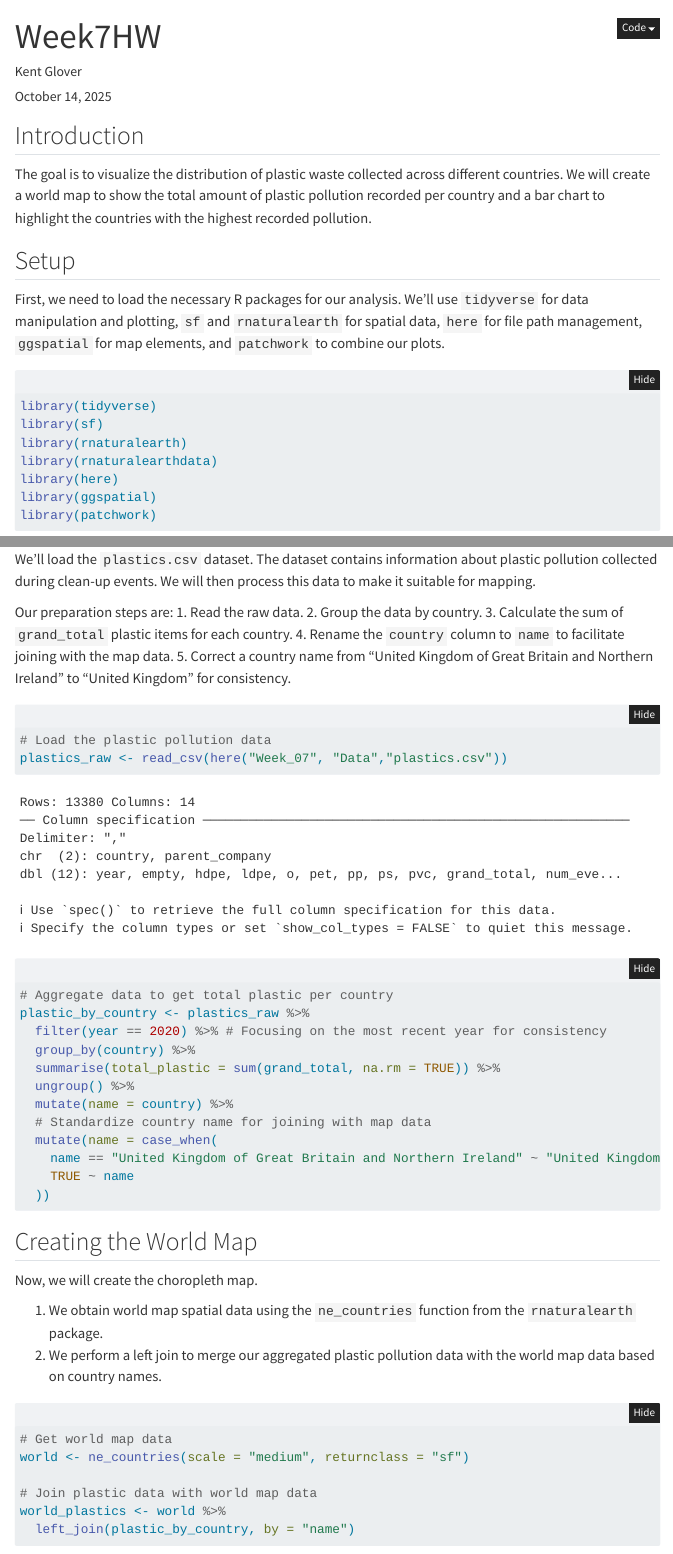
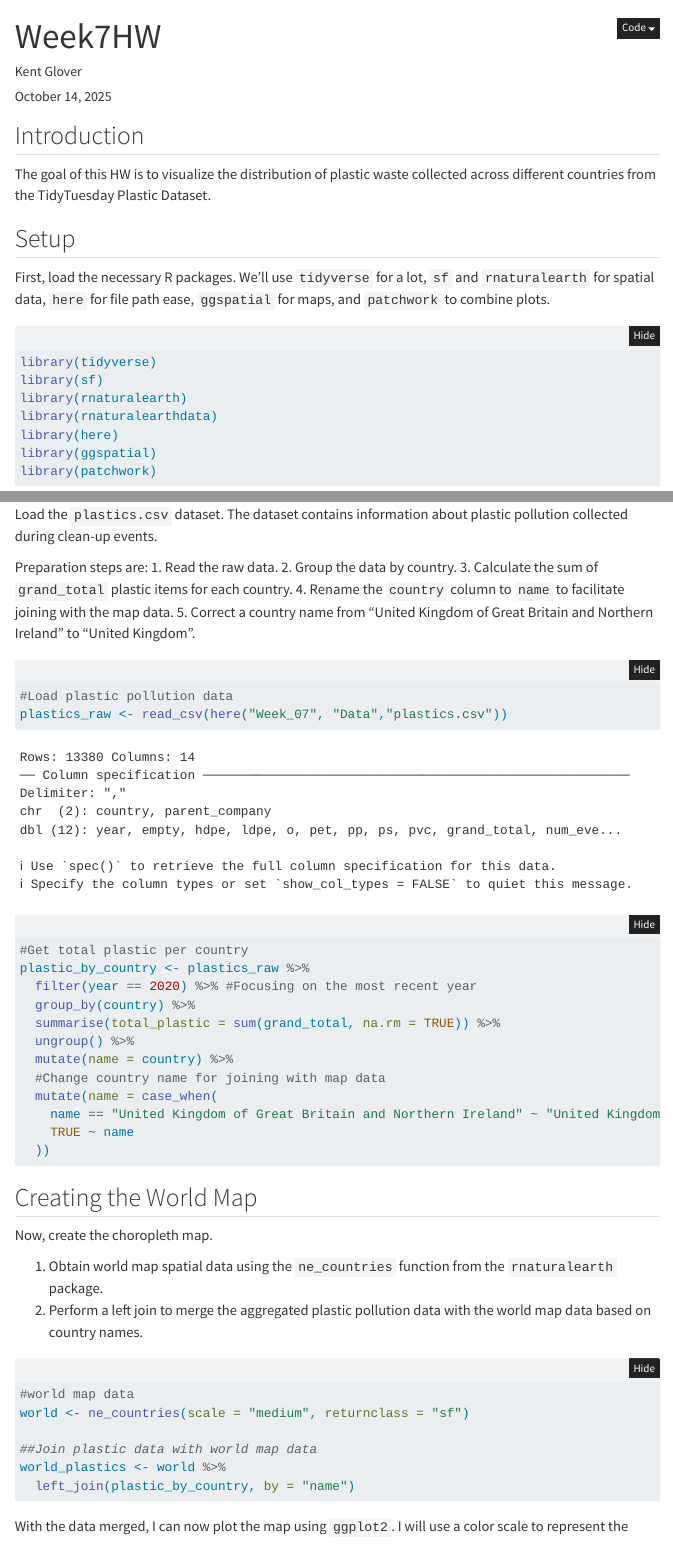
Before and after one commit to OCN-682-UH/Glover, a Quarto document (Week_07/Scripts/Week7HW.qmd): the page in a window 1100 px wide, from its top, and a second part further down, joined at a grey line. Rendered offline with R 4.5, knitr and Pandoc in place of Quarto, with nearby package versions; folded parts are opened; some code elsewhere in the file could not run offline; menus at the side of the page are left out.

Commit message:
week 7 hw done

````diff
--- a/Week_07/Scripts/Week7HW.qmd
+++ b/Week_07/Scripts/Week7HW.qmd
@@ -12,11 +12,11 @@ format:
 
 ## Introduction
 
-The goal is to visualize the distribution of plastic waste collected across different countries. We will create a world map to show the total amount of plastic pollution recorded per country and a bar chart to highlight the countries with the highest recorded pollution.
+The goal of this HW is to visualize the distribution of plastic waste collected across different countries from the TidyTuesday Plastic Dataset.
 
 ## Setup
 
-First, we need to load the necessary R packages for our analysis. We'll use `tidyverse` for data manipulation and plotting, `sf` and `rnaturalearth` for spatial data, `here` for file path management, `ggspatial` for map elements, and `patchwork` to combine our plots.
+First, load the necessary R packages. We'll use `tidyverse` for a lot, `sf` and `rnaturalearth` for spatial data, `here` for file path ease, `ggspatial` for maps, and `patchwork` to combine plots.
 
 ```{r}
 #| label: load-packages
@@ -36,27 +36,27 @@ library(patchwork)
 
-We'll load the `plastics.csv` dataset. The dataset contains information about plastic pollution collected during clean-up events. We will then process this data to make it suitable for mapping.
+Load the `plastics.csv` dataset. The dataset contains information about plastic pollution collected during clean-up events.
 
-Our preparation steps are:
+Preparation steps are:
 1.  Read the raw data.
 2.  Group the data by country.
 3.  Calculate the sum of `grand_total` plastic items for each country.
 4.  Rename the `country` column to `name` to facilitate joining with the map data.
-5.  Correct a country name from "United Kingdom of Great Britain and Northern Ireland" to "United Kingdom" for consistency.
+5.  Correct a country name from "United Kingdom of Great Britain and Northern Ireland" to "United Kingdom".
 
 ```{r}
 #| label: data-prep
 
-# Load the plastic pollution data
+#Load plastic pollution data
 plastics_raw <- read_csv(here("Week_07", "Data","plastics.csv"))
 
-# Aggregate data to get total plastic per country
+#Get total plastic per country
 plastic_by_country <- plastics_raw %>%
-  filter(year == 2020) %>% # Focusing on the most recent year for consistency
+  filter(year == 2020) %>% #Focusing on the most recent year
   group_by(country) %>%
   summarise(total_plastic = sum(grand_total, na.rm = TRUE)) %>%
   ungroup() %>%
   mutate(name = country) %>%
-  # Standardize country name for joining with map data
+  #Change country name for joining with map data
   mutate(name = case_when(
     name == "United Kingdom of Great Britain and Northern Ireland" ~ "United Kingdom",
     TRUE ~ name
@@ -65,23 +65,23 @@ plastic_by_country <- plastics_raw %>%
 
 ## Creating the World Map
 
-Now, we will create the choropleth map.
+Now, create the choropleth map.
 
-1.  We obtain world map spatial data using the `ne_countries` function from the `rnaturalearth` package.
-2.  We perform a left join to merge our aggregated plastic pollution data with the world map data based on country names.
+1.  Obtain world map spatial data using the `ne_countries` function from the `rnaturalearth` package.
+2.  Perform a left join to merge the aggregated plastic pollution data with the world map data based on country names.
 
 ```{r}
 #| label: create-map-data
 
-# Get world map data
+#world map data
 world <- ne_countries(scale = "medium", returnclass = "sf")
 
-# Join plastic data with world map data
+##Join plastic data with world map data
 world_plastics <- world %>%
   left_join(plastic_by_country, by = "name")
 ```
 
-With the data merged, we can now plot the map using `ggplot2`. We will use a color scale to represent the amount of plastic pollution.
+With the data merged, I can now plot the map using `ggplot2`. I will use a color scale to represent the amount of plastic pollution.
 
 ```{r}
 #| label: plot-map
````
Also changed, not shown: Week_07/Scripts/Week7HW.html, Week_07/Scripts/Week7HW.qmd (18 more changed lines).
